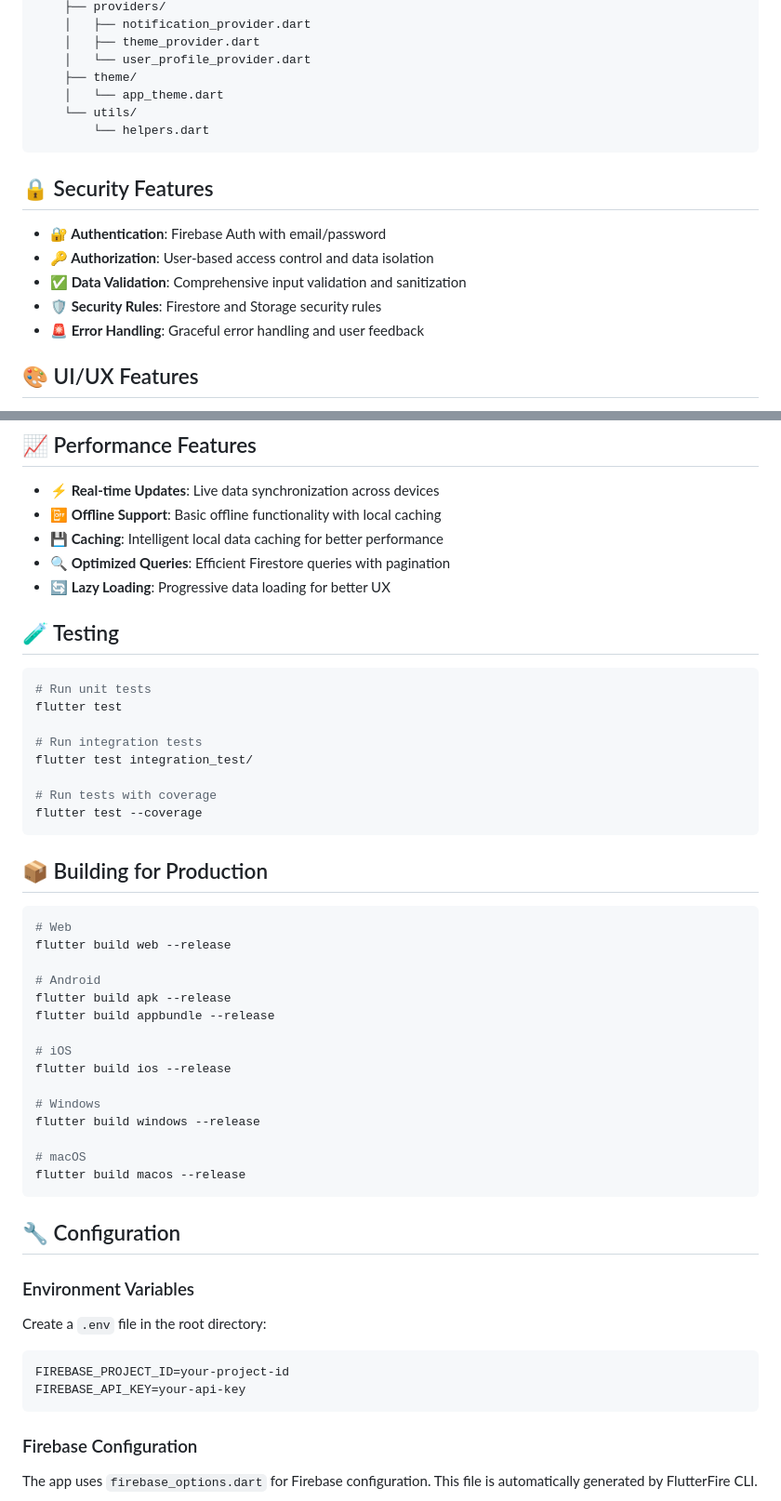
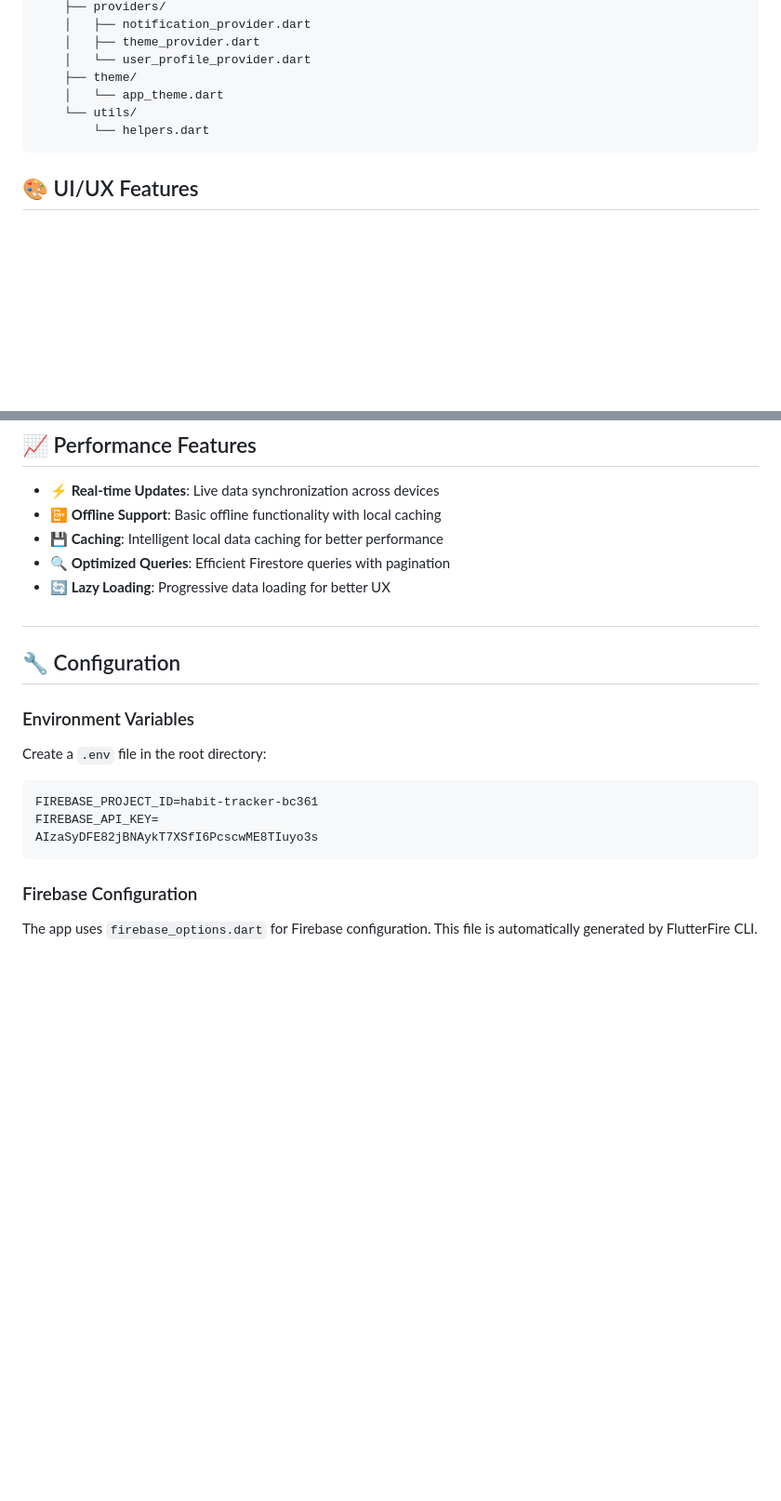
Before and after one commit to Nafizanowrin/Habit-Tracker, a Markdown page: README.md, 2 parts joined by grey strips. Shown: that part at 93% size. GitHub-like rendering; blank space fills up the shorter version.

````diff
--- a/README.md
+++ b/README.md
@@ -211,14 +261,6 @@ lib/
         └── helpers.dart
 ```
 
-## 🔒 Security Features
-
-- **🔐 Authentication**: Firebase Auth with email/password
-- **🔑 Authorization**: User-based access control and data isolation
-- **✅ Data Validation**: Comprehensive input validation and sanitization
-- **🛡️ Security Rules**: Firestore and Storage security rules
-- **🚨 Error Handling**: Graceful error handling and user feedback
-
 ## 🎨 UI/UX Features
 
 - **🎨 Material Design 3**: Modern, beautiful interface with dynamic color
@@ -236,46 +278,15 @@ lib/
 - **🔍 Optimized Queries**: Efficient Firestore queries with pagination
 - **🔄 Lazy Loading**: Progressive data loading for better UX
 
-## 🧪 Testing
-
-```bash
-# Run unit tests
-flutter test
-
-# Run integration tests
-flutter test integration_test/
-
-# Run tests with coverage
-flutter test --coverage
-```
-
-## 📦 Building for Production
-
-```bash
-# Web
-flutter build web --release
-
-# Android
-flutter build apk --release
-flutter build appbundle --release
-
-# iOS
-flutter build ios --release
-
-# Windows
-flutter build windows --release
-
-# macOS
-flutter build macos --release
-```
-
+#
 ## 🔧 Configuration
 
 ### Environment Variables
 Create a `.env` file in the root directory:
 ```env
-FIREBASE_PROJECT_ID=your-project-id
-FIREBASE_API_KEY=your-api-key
+FIREBASE_PROJECT_ID=habit-tracker-bc361
+FIREBASE_API_KEY=
+AIzaSyDFE82jBNAykT7XSfI6PcscwME8TIuyo3s
 ```
 
 ### Firebase Configuration
````
Also changed, not shown: other parts of README.md (+81 -102 lines).
